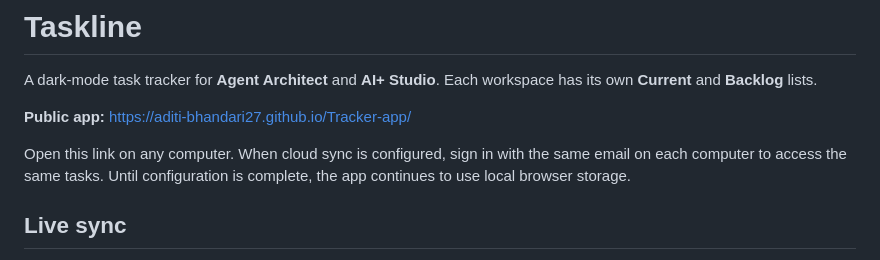
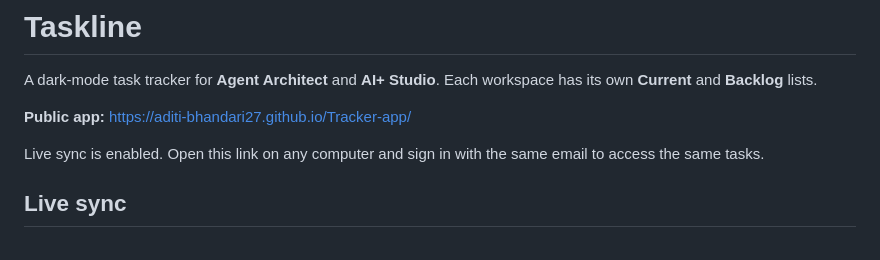
Before and after one commit to aditi-bhandari27/Tracker-app, a Markdown page: README.md, the part around the change. GitHub-like rendering.

Commit message:
Document the active cloud-sync deployment

```diff
--- a/README.md
+++ b/README.md
@@ -4,7 +4,7 @@ A dark-mode task tracker for **Agent Architect** and **AI+ Studio**. Each worksp
 
 **Public app:** https://aditi-bhandari27.github.io/Tracker-app/
 
-Open this link on any computer. When cloud sync is configured, sign in with the same email on each computer to access the same tasks. Until configuration is complete, the app continues to use local browser storage.
+Live sync is enabled. Open this link on any computer and sign in with the same email to access the same tasks.
 
 ## Live sync
 
```
